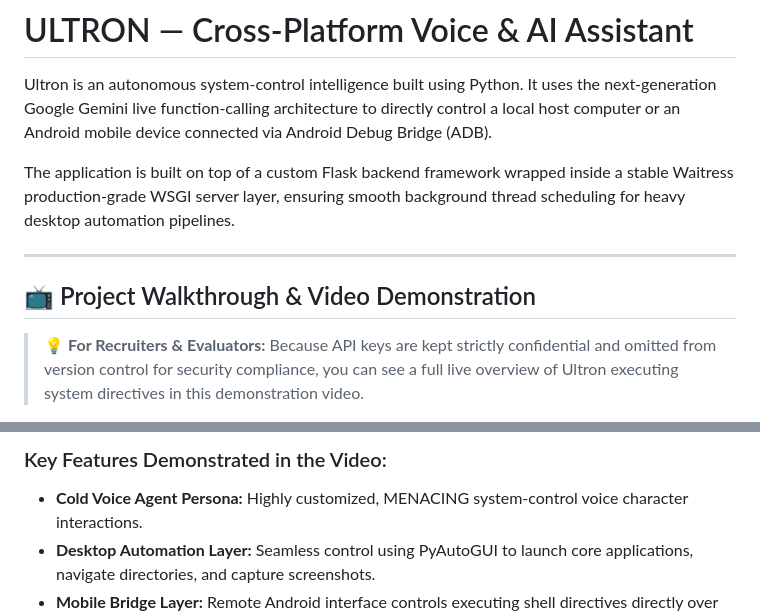
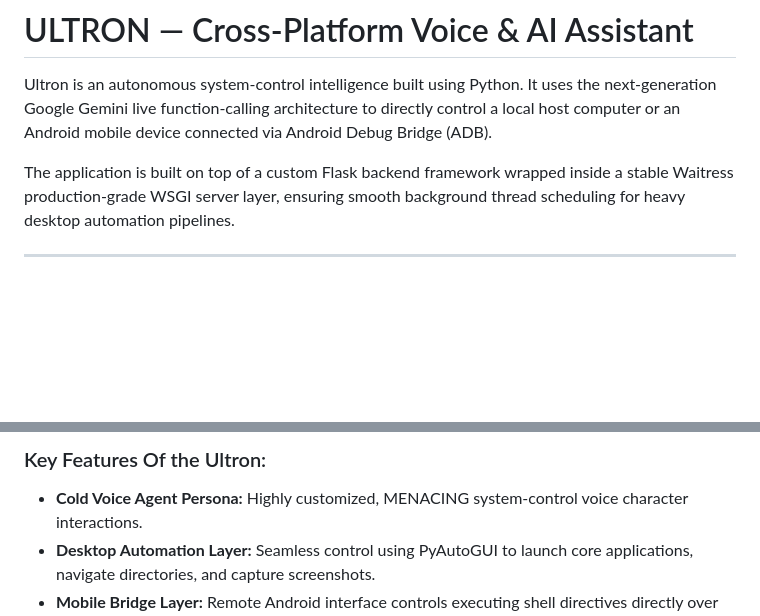
Before and after one commit to shreyanshpandey0112/Ultron, a Markdown page: README.md, 2 parts joined by grey strips. GitHub-like rendering; blank space fills up the shorter version.

```diff
--- a/README.md
+++ b/README.md
@@ -6,6 +6,4 @@ The application is built on top of a custom Flask backend framework wrapped insi
 
 ---
 
-## 📺 Project Walkthrough & Video Demonstration
-> 💡 **For Recruiters & Evaluators:** Because API keys are kept strictly confidential and omitted from version control for security compliance, you can see a full live overview of Ultron executing system directives in this demonstration video.
 
@@ -13,5 +10,5 @@ The application is built on top of a custom Flask backend framework wrapped insi
 
-### Key Features Demonstrated in the Video:
+### Key Features Of the Ultron:
 * **Cold Voice Agent Persona:** Highly customized, MENACING system-control voice character interactions.
 * **Desktop Automation Layer:** Seamless control using PyAutoGUI to launch core applications, navigate directories, and capture screenshots.
 * **Mobile Bridge Layer:** Remote Android interface controls executing shell directives directly over active USB debug hooks.
```
Also changed, not shown: other parts of README.md (+0 -1 lines).
